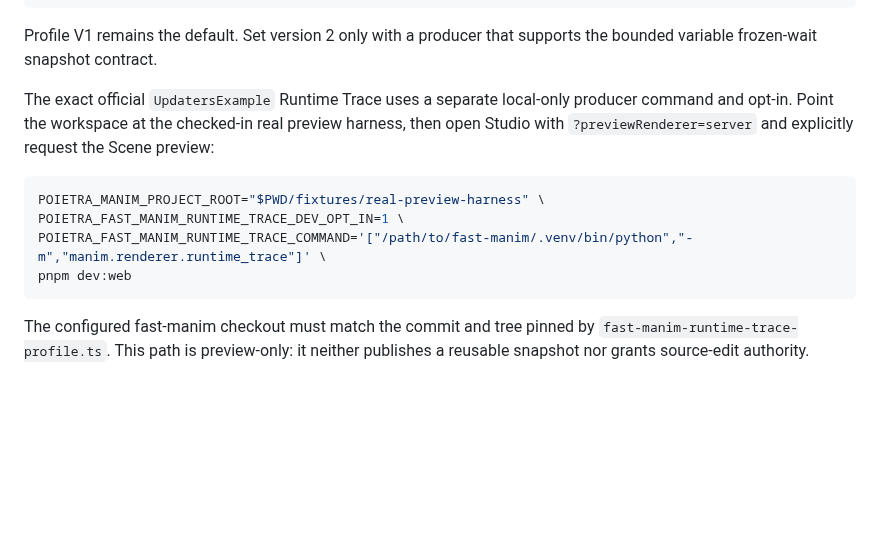
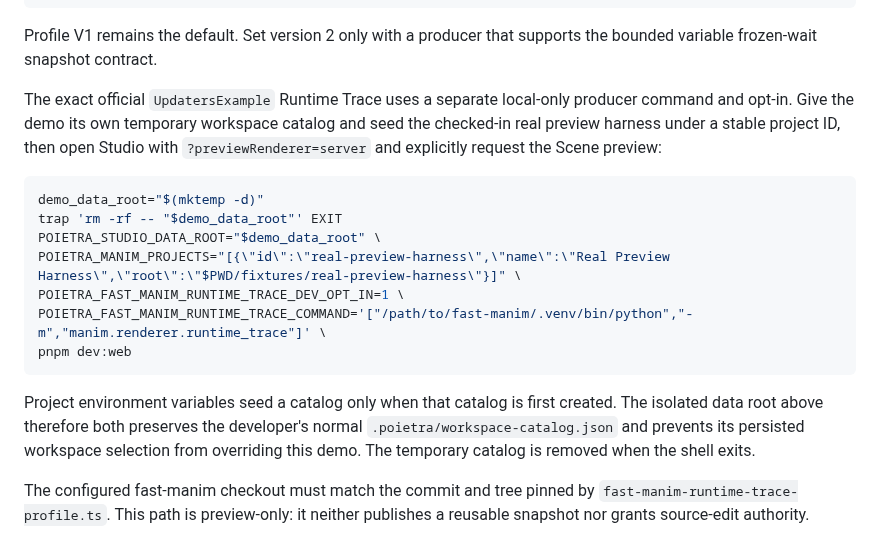
Before and after one commit to Poietra/studio-lab, a Markdown page: docs/fast-manim-sandbox-backend.md, the part around the change. Rendered like a GitHub page; blank space fills up the shorter version.

Commit message:
docs(runtime-trace): isolate local demo catalog

````diff
--- a/docs/fast-manim-sandbox-backend.md
+++ b/docs/fast-manim-sandbox-backend.md
@@ -105,16 +105,25 @@ Profile V1 remains the default. Set version 2 only with a producer that
 supports the bounded variable frozen-wait snapshot contract.
 
 The exact official `UpdatersExample` Runtime Trace uses a separate local-only
-producer command and opt-in. Point the workspace at the checked-in real preview
-harness, then open Studio with `?previewRenderer=server` and explicitly request
-the Scene preview:
+producer command and opt-in. Give the demo its own temporary workspace catalog
+and seed the checked-in real preview harness under a stable project ID, then open
+Studio with `?previewRenderer=server` and explicitly request the Scene preview:
 
 ```sh
-POIETRA_MANIM_PROJECT_ROOT="$PWD/fixtures/real-preview-harness" \
+demo_data_root="$(mktemp -d)"
+trap 'rm -rf -- "$demo_data_root"' EXIT
+POIETRA_STUDIO_DATA_ROOT="$demo_data_root" \
+POIETRA_MANIM_PROJECTS="[{\"id\":\"real-preview-harness\",\"name\":\"Real Preview Harness\",\"root\":\"$PWD/fixtures/real-preview-harness\"}]" \
 POIETRA_FAST_MANIM_RUNTIME_TRACE_DEV_OPT_IN=1 \
 POIETRA_FAST_MANIM_RUNTIME_TRACE_COMMAND='["/path/to/fast-manim/.venv/bin/python","-m","manim.renderer.runtime_trace"]' \
 pnpm dev:web
 ```
+
+Project environment variables seed a catalog only when that catalog is first
+created. The isolated data root above therefore both preserves the developer's
+normal `.poietra/workspace-catalog.json` and prevents its persisted workspace
+selection from overriding this demo. The temporary catalog is removed when the
+shell exits.
 
 The configured fast-manim checkout must match the commit and tree pinned by
 `fast-manim-runtime-trace-profile.ts`. This path is preview-only: it neither
````
